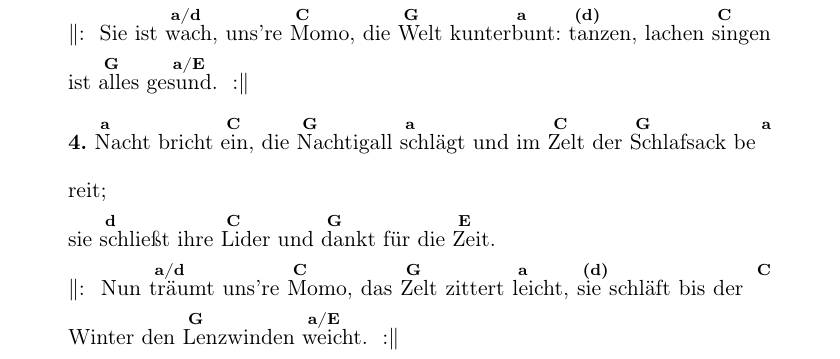
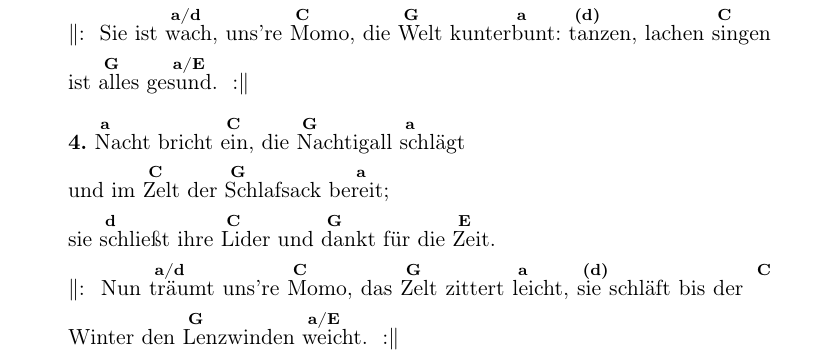
Before and after one commit to Singekreis-Mitteldeutschland/Fruehlingserwachen, a LaTeX document (Fruehlingserwachen_Liedblatt.tex, which reads Rohdaten/Noten/Strophen.tex): part of the page, cut so that both start at the same text. Compiled offline with pdfLaTeX.

Commit message:
Trennung vermeiden

```diff
--- a/Rohdaten/Noten/Strophen.tex
+++ b/Rohdaten/Noten/Strophen.tex
@@ -6,7 +6,7 @@ Sie \chort{(d)}{dreht} an den \chort{C}{Wir}beln und \chort{G}{spielt} eine \cho
 auf \chort{d}{Fahr}ten und \chort{C}{La}gern am \chort{G}{Berg}, auf dem \chort{E}{Meer}. \\
 $\|$:~ Sie ist \chort{a/d}{wach}, uns're \chort{C}{Mo}mo, die \chort{G}{Welt} kunter\chort{a}{bunt}:
 \chort{(d)}{tan}zen, lachen \chort{C}{sing}en ist \chort{G}{al}les ge\chort{a/E}{sund}. ~:$\|$ \\[0.5em]
-\noindent\textbf{4.} \chort{a}{Nacht} bricht \chort{C}{ein}, die \chort{G}{Nach}tigall \chort{a}{schlägt} und im \chort{C}{Zelt} der \chort{G}{Schlaf}sack be\chort{a}{reit}; \\
+\noindent\textbf{4.} \chort{a}{Nacht} bricht \chort{C}{ein}, die \chort{G}{Nach}tigall \chort{a}{schlägt} \\und im \chort{C}{Zelt} der \chort{G}{Schlaf}sack be\chort{a}{reit}; \\
 sie \chort{d}{schließt} ihre \chort{C}{Li}der und \chort{G}{dankt} für die \chort{E}{Zeit}. \\
 $\|$:~ Nun \chort{a/d}{träumt} uns're \chort{C}{Mo}mo, das \chort{G}{Zelt} zittert \chort{a}{leicht},
 \chort{(d)}{sie} schläft bis der \chort{C}{Win}ter den \chort{G}{Lenz}winden \chort{a/E}{weicht}. ~:$\|$
```
